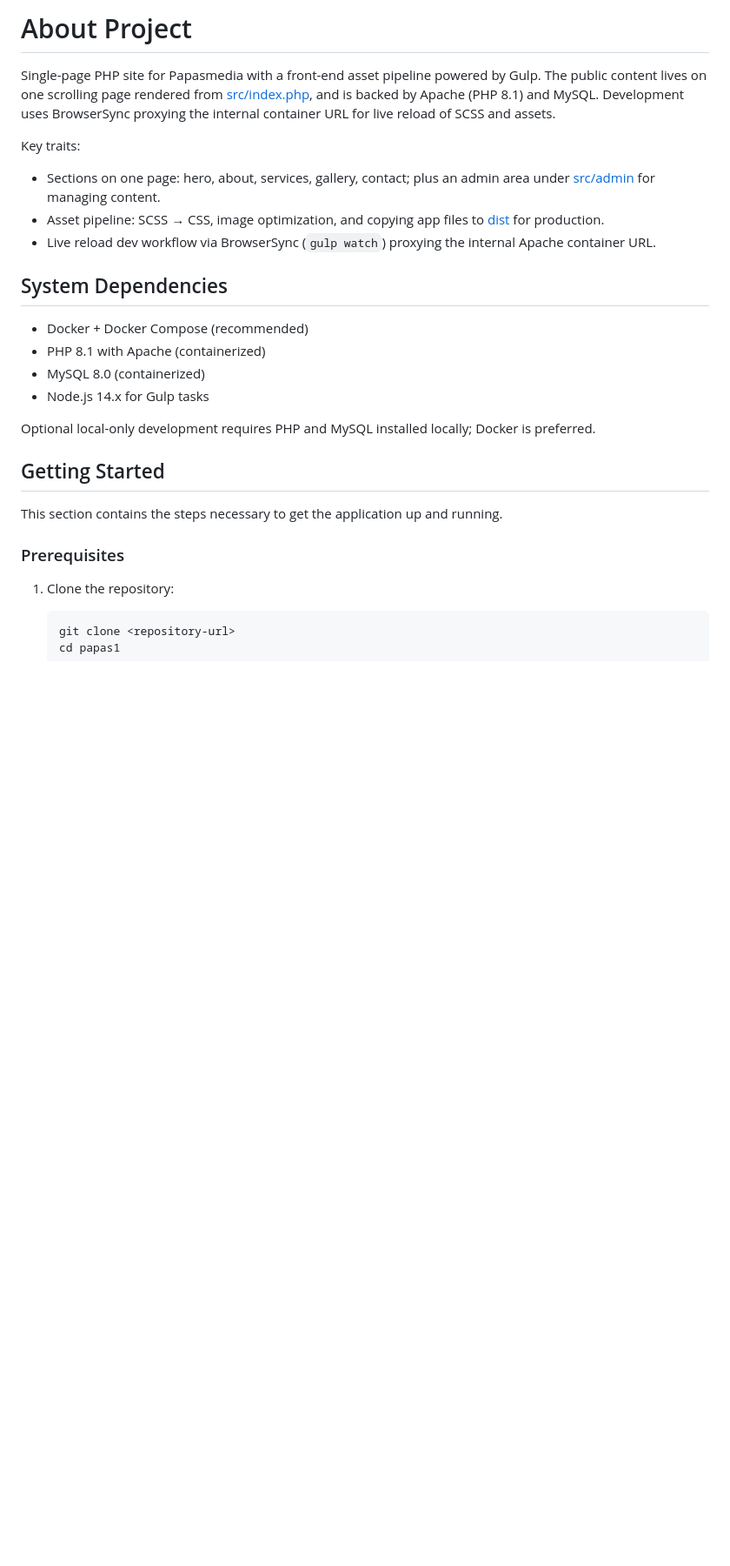
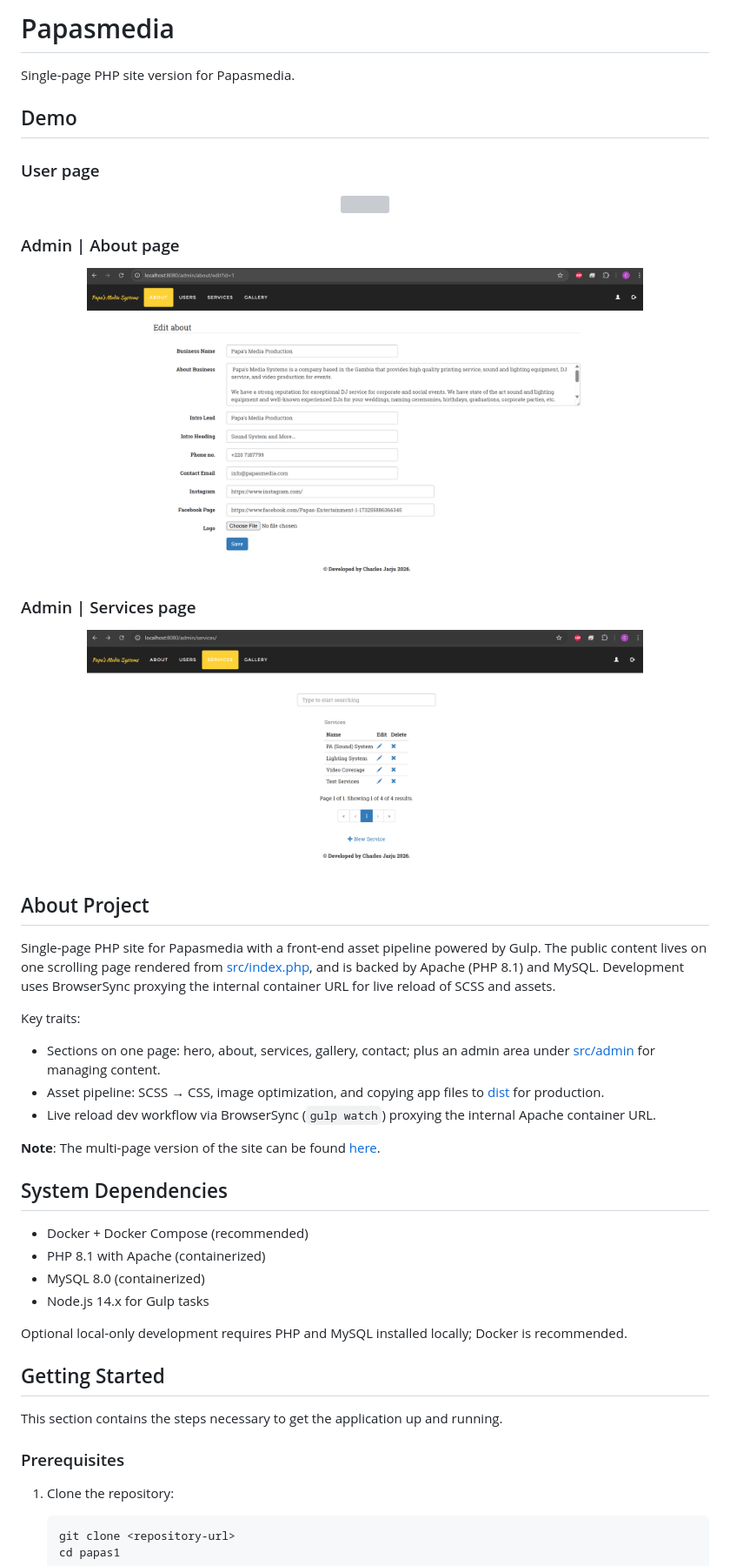
Before and after one commit to cjarju/papas1, a Markdown page: README.md, the part around one of its changes. Shown at 87% size. GitHub-like rendering; blank space fills up the shorter version; grey boxes are pictures that could not be loaded.

Commit message:
doc: Update README

````diff
--- a/README.md
+++ b/README.md
@@ -1,5 +1,24 @@
-# About Project
+# Papasmedia
+Single-page PHP site version for Papasmedia.
 
+## Demo
+
+### User page
+<p align="center">
+  <img src="docs/teaser/user-ui.gif" width="640"/>
+</p>
+
+### Admin | About page
+<p align="center">
+  <img src="docs/teaser/about-edit.png" width="640"/>
+</p>
+
+### Admin | Services page
+<p align="center">
+  <img src="docs/teaser/services-mgr.png" width="640"/>
+</p>
+
+## About Project
 Single-page PHP site for Papasmedia with a front-end asset pipeline powered by Gulp. The public content lives on one scrolling page rendered from [src/index.php](src/index.php), and is backed by Apache (PHP 8.1) and MySQL. Development uses BrowserSync proxying the internal container URL for live reload of SCSS and assets.
 
 Key traits:
@@ -8,21 +27,20 @@ Key traits:
 - Asset pipeline: SCSS → CSS, image optimization, and copying app files to [dist](dist) for production.
 - Live reload dev workflow via BrowserSync (`gulp watch`) proxying the internal Apache container URL.
 
+**Note**: The multi-page version of the site can be found [here](https://github.com/cjarju/papas2).
+
 ## System Dependencies
-
 - Docker + Docker Compose (recommended)
 - PHP 8.1 with Apache (containerized)
 - MySQL 8.0 (containerized)
 - Node.js 14.x for Gulp tasks
 
-Optional local-only development requires PHP and MySQL installed locally; Docker is preferred.
+Optional local-only development requires PHP and MySQL installed locally; Docker is recommended.
 
 ## Getting Started
-
 This section contains the steps necessary to get the application up and running.
 
 ### Prerequisites
-
 1. Clone the repository:
 
    ```bash
````
Also changed, not shown: other parts of README.md (+10 -12 lines).
